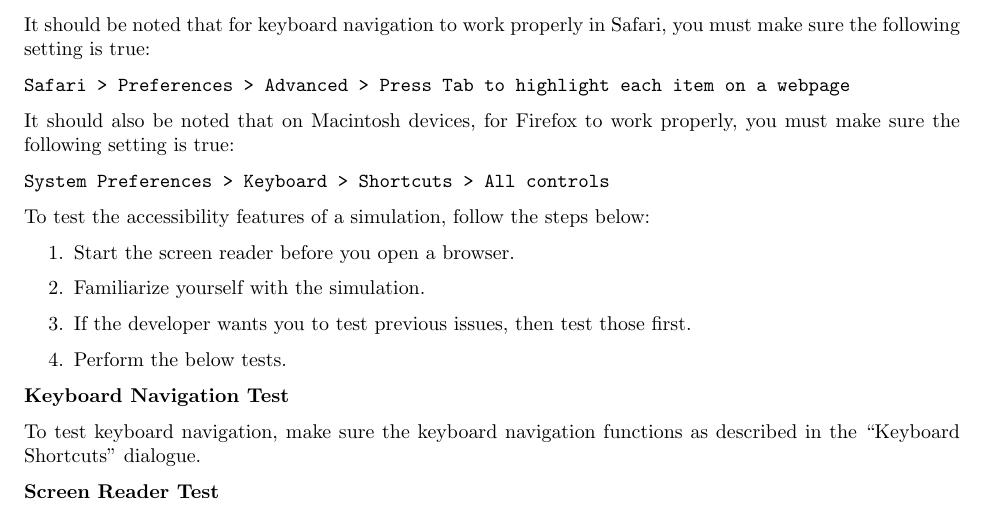
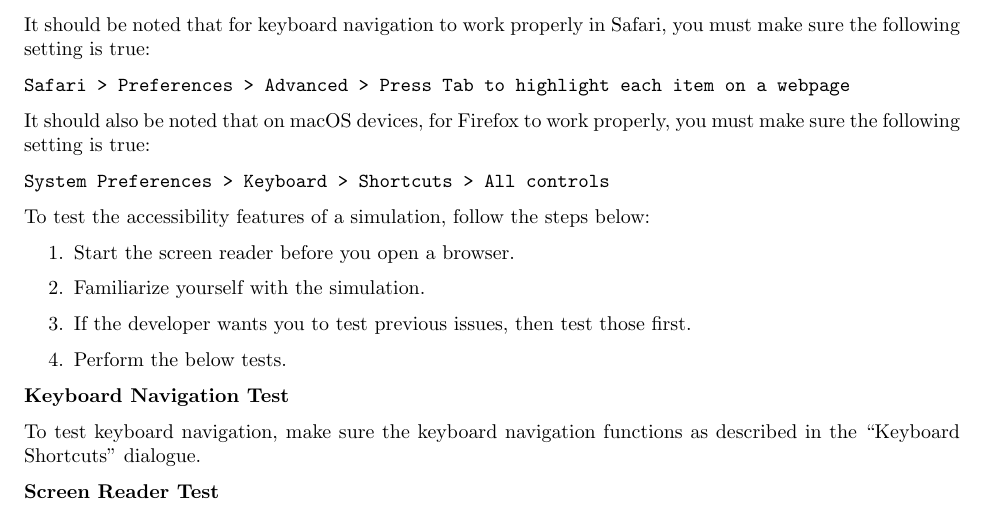
Before and after one commit to phetsims/qa, a LaTeX document (TesterBook.tex): part of page 15 of 15, cut so that both start at the same text. Compiled offline with pdfLaTeX.

Commit message:
Update TesterBook.tex

```diff
--- a/TesterBook.tex
+++ b/TesterBook.tex
@@ -481,7 +481,7 @@ It should be noted that for keyboard navigation to work properly in Safari, you
 
 \verb|Safari > Preferences > Advanced > Press Tab to highlight each item on a webpage|
 
-It should also be noted that on Macintosh devices, for Firefox to work properly, you must make sure the following setting is true:
+It should also be noted that on macOS devices, for Firefox to work properly, you must make sure the following setting is true:
 
 \verb|System Preferences > Keyboard > Shortcuts > All controls|
 
```
